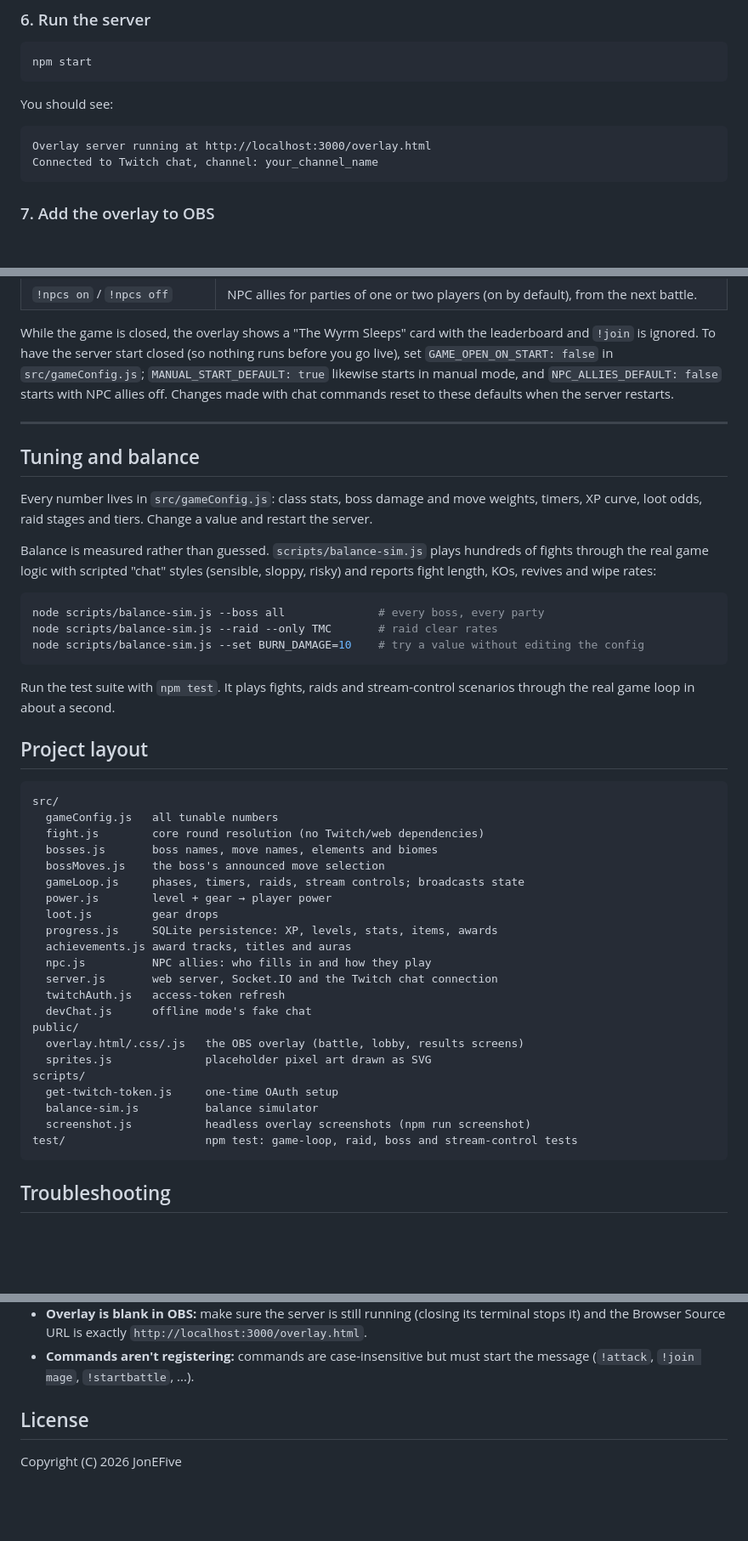
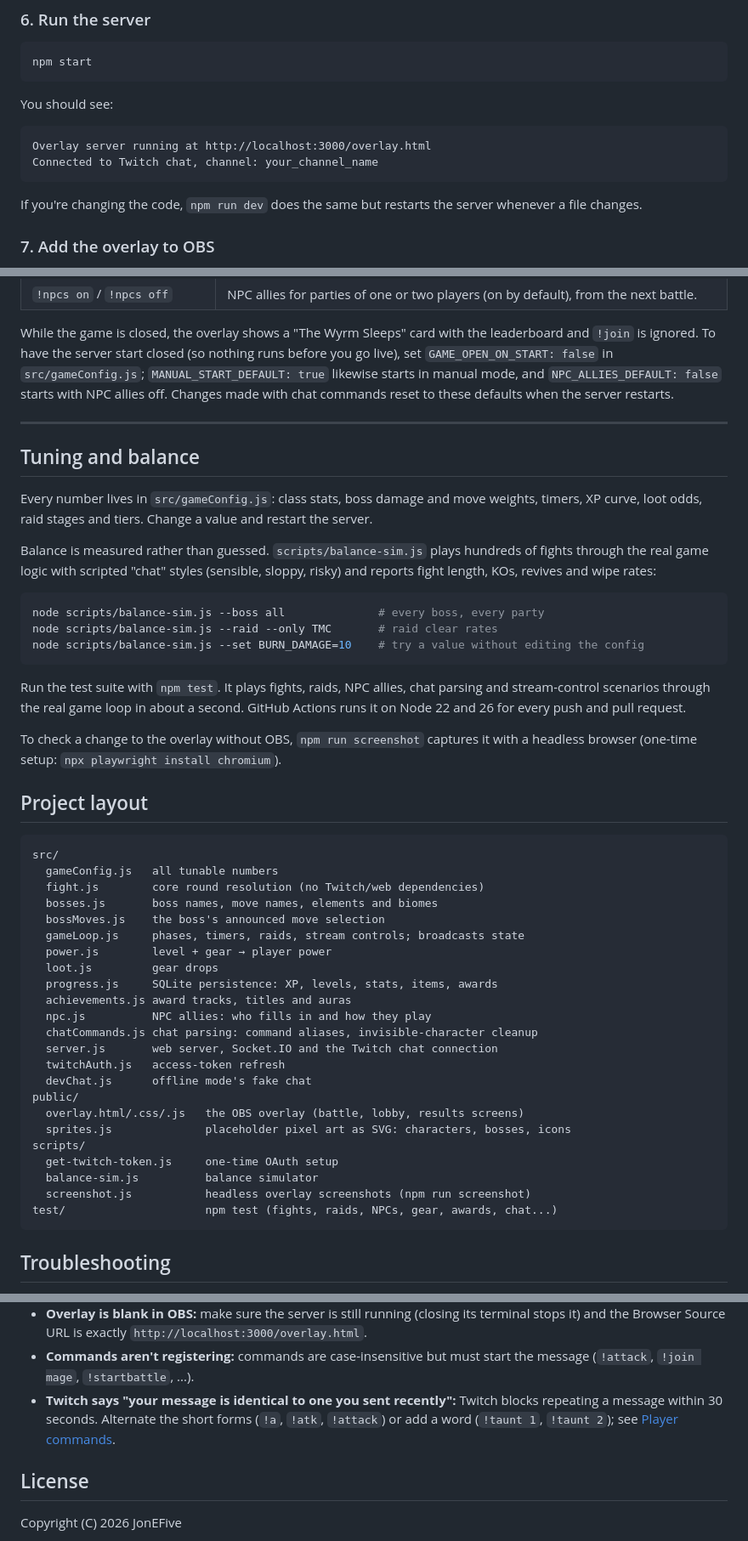
Before and after one commit to JonEFiveAlive/twitch-boss-fight, a Markdown page: README.md, 3 parts joined by grey strips. Shown at 85% size. GitHub-like rendering; blank space fills up the shorter version.

````diff
--- a/README.md
+++ b/README.md
@@ -223,6 +233,9 @@ Overlay server running at http://localhost:3000/overlay.html
 Connected to Twitch chat, channel: your_channel_name
 ```
 
+If you're changing the code, `npm run dev` does the same but restarts the server
+whenever a file changes.
+
 ### 7. Add the overlay to OBS
 
 1. In OBS, add a **Browser Source**.
@@ -302,8 +316,8 @@ While the game is closed, the overlay shows a "The Wyrm Sleeps" card with the
 leaderboard and `!join` is ignored. To have the server start closed (so nothing
 runs before you go live), set `GAME_OPEN_ON_START: false` in
 `src/gameConfig.js`; `MANUAL_START_DEFAULT: true` likewise starts in manual
-mode, and `NPC_ALLIES_DEFAULT: false` starts with NPC allies off. Changes made with chat commands reset to these defaults when the server
-restarts.
+mode, and `NPC_ALLIES_DEFAULT: false` starts with NPC allies off. Changes made
+with chat commands reset to these defaults when the server restarts.
 
 ---
 
@@ -323,8 +337,12 @@ node scripts/balance-sim.js --raid --only TMC       # raid clear rates
 node scripts/balance-sim.js --set BURN_DAMAGE=10    # try a value without editing the config
 ```
 
-Run the test suite with `npm test`. It plays fights, raids and stream-control
-scenarios through the real game loop in about a second.
+Run the test suite with `npm test`. It plays fights, raids, NPC allies, chat
+parsing and stream-control scenarios through the real game loop in about a
+second. GitHub Actions runs it on Node 22 and 26 for every push and pull request.
+
+To check a change to the overlay without OBS, `npm run screenshot` captures it
+with a headless browser (one-time setup: `npx playwright install chromium`).
 
 ## Project layout
 
@@ -340,17 +358,18 @@ src/
   progress.js     SQLite persistence: XP, levels, stats, items, awards
   achievements.js award tracks, titles and auras
   npc.js          NPC allies: who fills in and how they play
+  chatCommands.js chat parsing: command aliases, invisible-character cleanup
   server.js       web server, Socket.IO and the Twitch chat connection
   twitchAuth.js   access-token refresh
   devChat.js      offline mode's fake chat
 public/
   overlay.html/.css/.js   the OBS overlay (battle, lobby, results screens)
-  sprites.js              placeholder pixel art drawn as SVG
+  sprites.js              placeholder pixel art as SVG: characters, bosses, icons
 scripts/
   get-twitch-token.js     one-time OAuth setup
   balance-sim.js          balance simulator
   screenshot.js           headless overlay screenshots (npm run screenshot)
-test/                     npm test: game-loop, raid, boss and stream-control tests
+test/                     npm test (fights, raids, NPCs, gear, awards, chat...)
 ```
 
 ## Troubleshooting
@@ -370,6 +389,10 @@ test/                     npm test: game-loop, raid, boss and stream-control tes
   `http://localhost:3000/overlay.html`.
 - **Commands aren't registering:** commands are case-insensitive but must start
   the message (`!attack`, `!join mage`, `!startbattle`, ...).
+- **Twitch says "your message is identical to one you sent recently":** Twitch
+  blocks repeating a message within 30 seconds. Alternate the short forms
+  (`!a`, `!atk`, `!attack`) or add a word (`!taunt 1`, `!taunt 2`); see
+  [Player commands](#player-commands).
 
 ## License
 
````
Also changed, not shown: other parts of README.md (+23 -12 lines), docs/images/battle.png, docs/images/ember-golem.png, docs/images/lobby.png, docs/images/npc-allies.png (added), docs/images/results.png.
